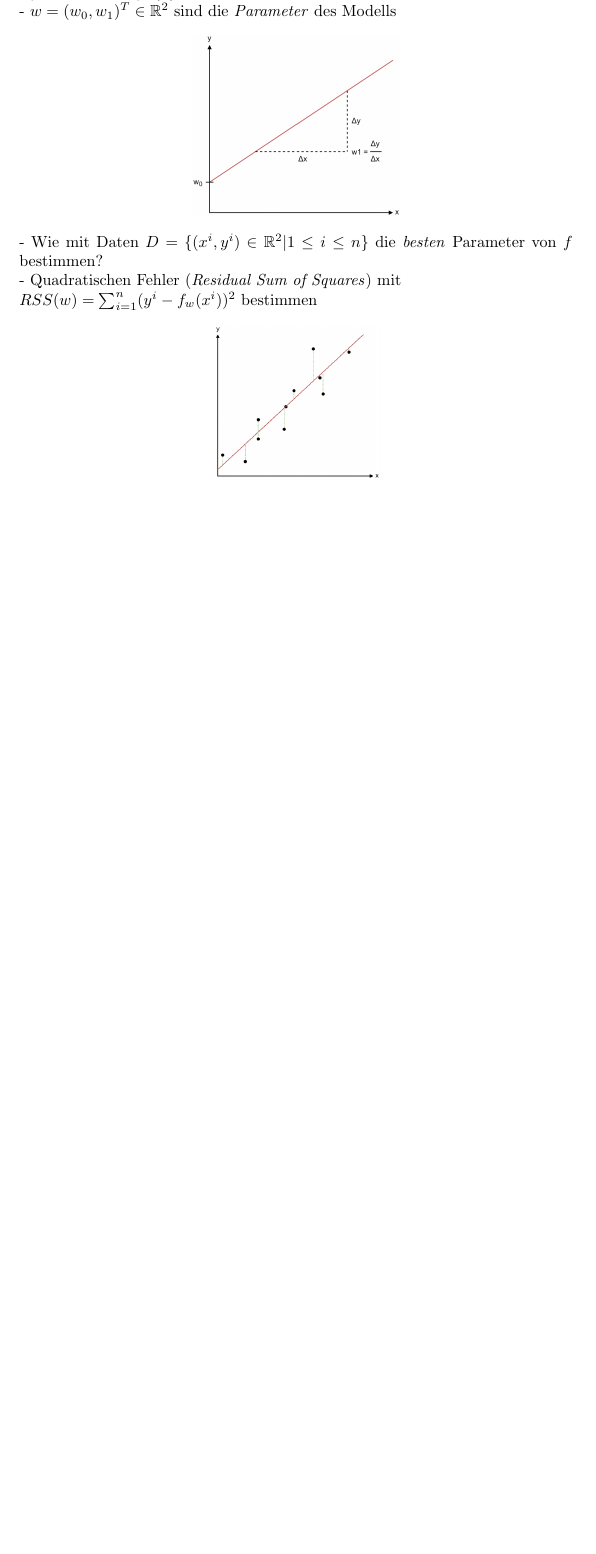
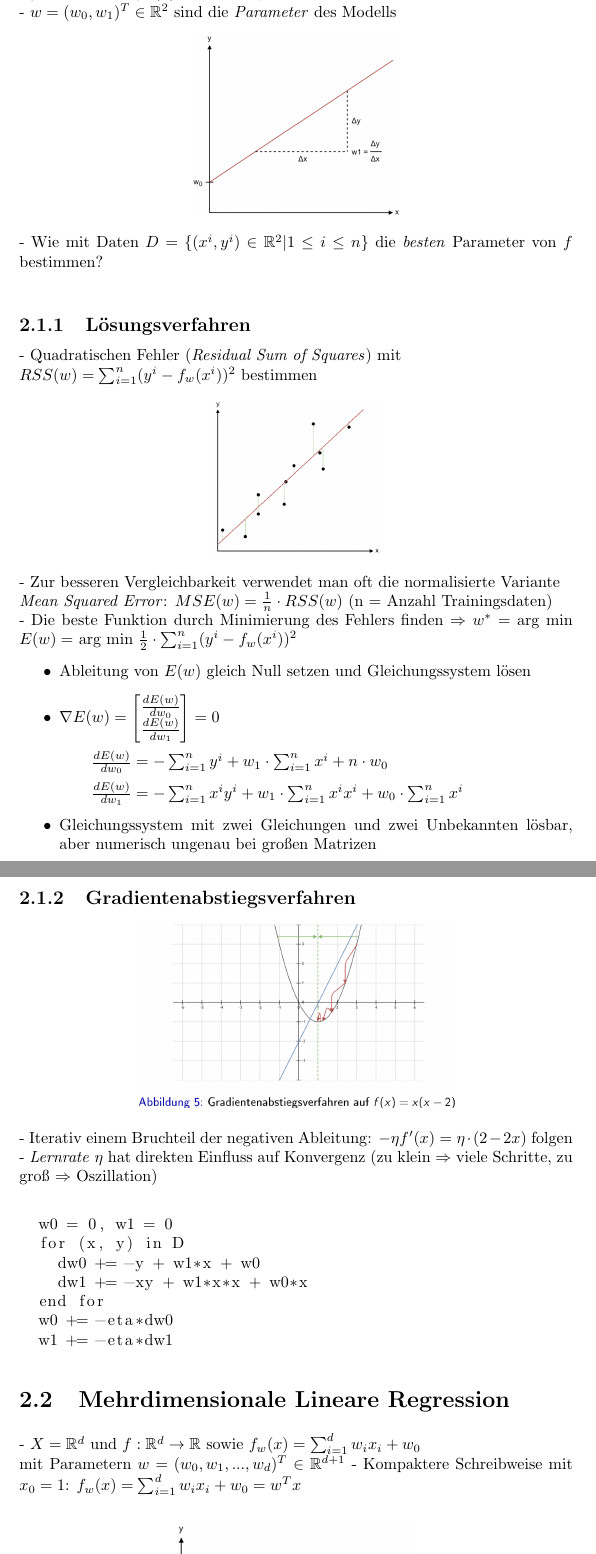
Before and after one commit to Bresenham/MaschinellesLernenPrakt, a LaTeX document (Zusammenfassung/summary.tex): part of page 7 of 7 before the commit and two parts of pages 7 and 8 of 10 after it, the two joined at a grey line, cut so that both start at the same text, the shorter picture padded with empty space. Compiled offline with pdfLaTeX.

Commit message:
Update Zusammenfassung

```diff
--- a/Zusammenfassung/summary.tex
+++ b/Zusammenfassung/summary.tex
@@ -5,6 +5,7 @@
 \usepackage{float}
 \usepackage{amsmath}
 \usepackage{amssymb}
+\usepackage{listings}
 
 \titleformat{\chapter}[display]
   {\normalfont\bfseries}{}{0pt}{\Large}
@@ -158,8 +159,44 @@ Bevor ein Modell erstellt und trainiert werden kann, müssen Daten durch\\
   \includegraphics[scale=0.275]{ml02_1}
 \end{center}
 - Wie mit Daten $D = \{(x^i, y^i) \in \mathbb{R}^2 | 1 \leq i \leq n\}$ die \textit{besten} Parameter von $f$ bestimmen?\\
+\subsection{Lösungsverfahren}
 - Quadratischen Fehler (\textit{Residual Sum of Squares}) mit\\
 $RSS(w) = \sum_{i=1}^n(y^i - f_w(x^i))^2$ bestimmen
 \begin{center}
   \includegraphics[scale=0.35]{ml02_2}
 \end{center}
+- Zur besseren Vergleichbarkeit verwendet man oft die normalisierte Variante\\
+\textit{Mean Squared Error}: $MSE(w) = \frac{1}{n}\cdot RSS(w)$ (n = Anzahl Trainingsdaten)\\
+- Die beste Funktion durch Minimierung des Fehlers finden
+$\Rightarrow w^* =$ arg min $E(w) =$ arg min $\frac{1}{2}\cdot \sum_{i=1}^n(y^i - f_w(x^i))^2$\\
+\vspace*{-1.25em}
+\begin{itemize}
+  \item Ableitung von $E(w)$ gleich Null setzen und Gleichungssystem lösen
+  \item $\nabla E(w) = \begin{bmatrix}\frac{dE(w)}{dw_0}\\\frac{dE(w)}{dw_1}\end{bmatrix} = 0$
+  \subitem $\frac{dE(w)}{dw_0} = -\sum_{i=1}^ny^i + w_1\cdot \sum_{i=1}^nx^i + n\cdot w_0$
+  \subitem $\frac{dE(w)}{dw_1} = -\sum_{i=1}^nx^iy^i + w_1\cdot \sum_{i=1}^nx^ix^i + w_0\cdot \sum_{i=1}^nx^i$
+  \item Gleichungssystem mit zwei Gleichungen und zwei Unbekannten lösbar, aber numerisch ungenau bei großen Matrizen
+\end{itemize}
+
+\subsection{Gradientenabstiegsverfahren}
+
+\begin{center}
+  \includegraphics[scale=.25]{ml02_3}
+\end{center}
+- Iterativ einem Bruchteil der negativen Ableitung: $-\eta f'(x) = \eta\cdot (2 - 2x)$ folgen\\
+- \textit{Lernrate} $\eta$ hat direkten Einfluss auf Konvergenz (zu klein $\Rightarrow$ viele Schritte, zu groß $\Rightarrow$ Oszillation)\\
+\begin{lstlisting}
+  w0 = 0, w1 = 0
+  for (x, y) in D
+    dw0 += -y + w1*x + w0
+    dw1 += -xy + w1*x*x + w0*x
+  end for
+  w0 += -eta*dw0
+  w1 += -eta*dw1
+\end{lstlisting}
+
+\section{Mehrdimensionale Lineare Regression}
+- $X = \mathbb{R}^d$ und $f: \mathbb{R}^d \rightarrow \mathbb{R}$ sowie $f_w(x) = \sum_{i=1}^dw_ix_i + w_0$\\
+mit Parametern $w = (w_0, w_1, ..., w_d)^T \in \mathbb{R}^{d + 1}$
+- Kompaktere Schreibweise mit $x_0 = 1$: $f_w(x) = \sum_{i = 1}^dw_ix_i + w_0 = w^Tx$\\
+\begin{center}
```
Also changed, not shown: Zusammenfassung/screenshots/ml02_3.png (added), Zusammenfassung/screenshots/ml02_4.png (added), Zusammenfassung/screenshots/ml02_5.png (added), Zusammenfassung/summary.pdf, Zusammenfassung/summary.tex (40 more changed lines), 5 other files.
